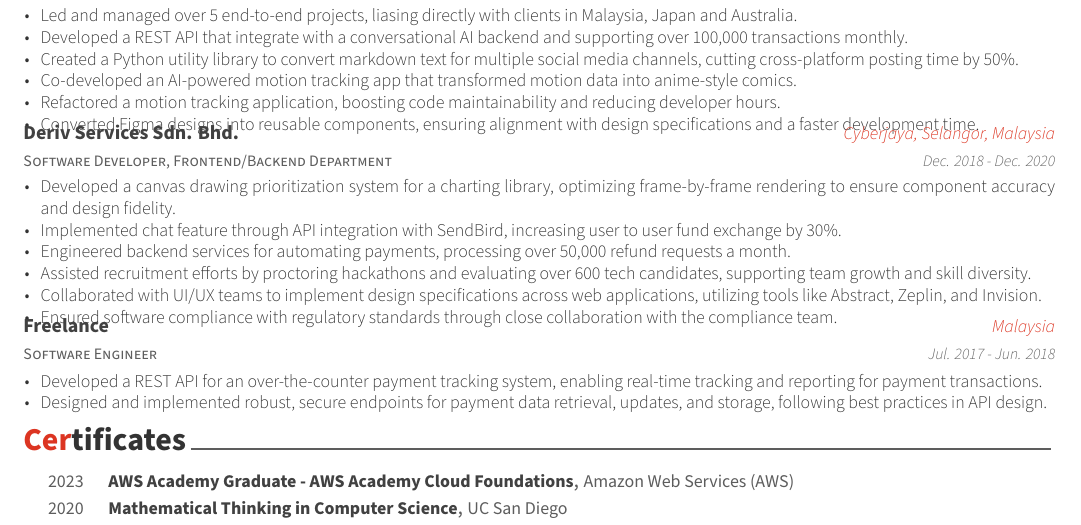
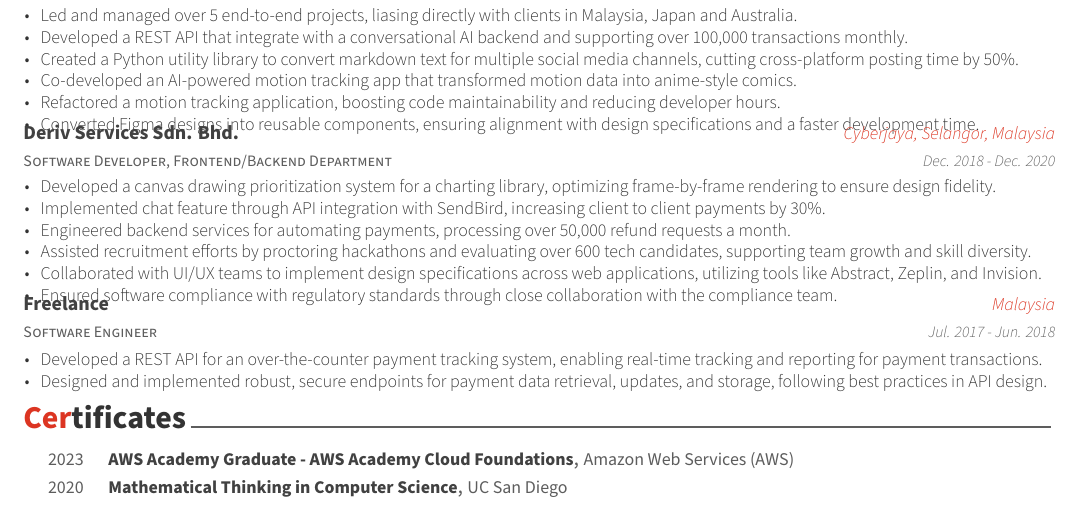
Before and after one commit to gohanko/resume, a LaTeX CV (resume.tex, which reads resume/experience.tex): part of the page, cut so that both start at the same text. Compiled offline with XeLaTeX.

Commit message:
Update resume

```diff
--- a/resume/experience.tex
+++ b/resume/experience.tex
@@ -34,8 +34,8 @@
     {Dec. 2018 - Dec. 2020} % Date(s)
     {
       \begin{cvitems} % Description(s) of tasks/responsibilities
-        \item {Developed a canvas drawing prioritization system for a charting library, optimizing frame-by-frame rendering to ensure component accuracy and design fidelity.}
-        \item {Implemented chat feature through API integration with SendBird, increasing user to user fund exchange by 30\%.}
+        \item {Developed a canvas drawing prioritization system for a charting library, optimizing frame-by-frame rendering to ensure design fidelity.}
+        \item {Implemented chat feature through API integration with SendBird, increasing client to client payments by 30\%.}
         \item {Engineered backend services for automating payments, processing over 50,000 refund requests a month.}
         \item {Assisted recruitment efforts by proctoring hackathons and evaluating over 600 tech candidates, supporting team growth and skill diversity.}
         \item {Collaborated with UI/UX teams to implement design specifications across web applications, utilizing tools like Abstract, Zeplin, and Invision.}
```
Also changed, not shown: resume.pdf.
